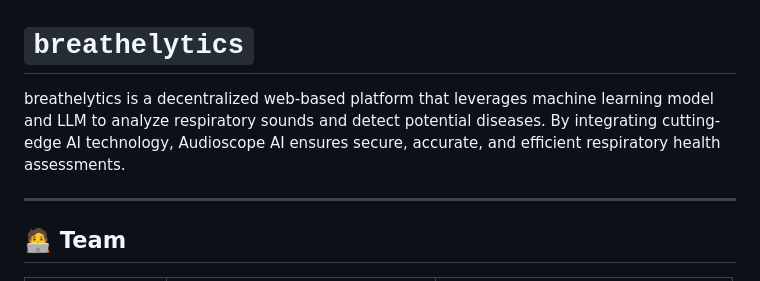
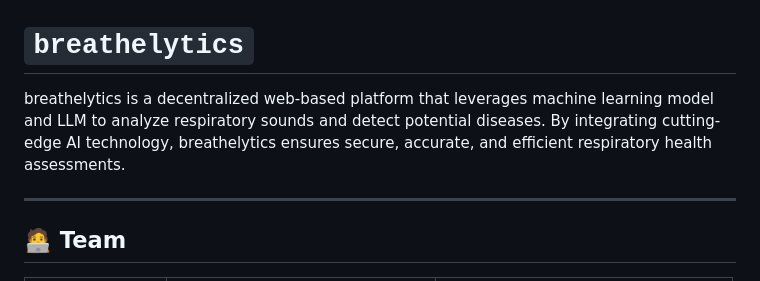
Before and after one commit to Ardavaa/breathelytics, a Markdown page: README.md, the part around the change. GitHub-like rendering.

```diff
--- a/README.md
+++ b/README.md
@@ -1,6 +1,6 @@
 # `breathelytics`
 
-breathelytics is a decentralized web-based platform that leverages machine learning model and LLM to analyze respiratory sounds and detect potential diseases. By integrating cutting-edge AI  technology, Audioscope AI ensures secure, accurate, and efficient respiratory health assessments.
+breathelytics is a decentralized web-based platform that leverages machine learning model and LLM to analyze respiratory sounds and detect potential diseases. By integrating cutting-edge AI  technology, breathelytics ensures secure, accurate, and efficient respiratory health assessments.
 
 ---
 
```
